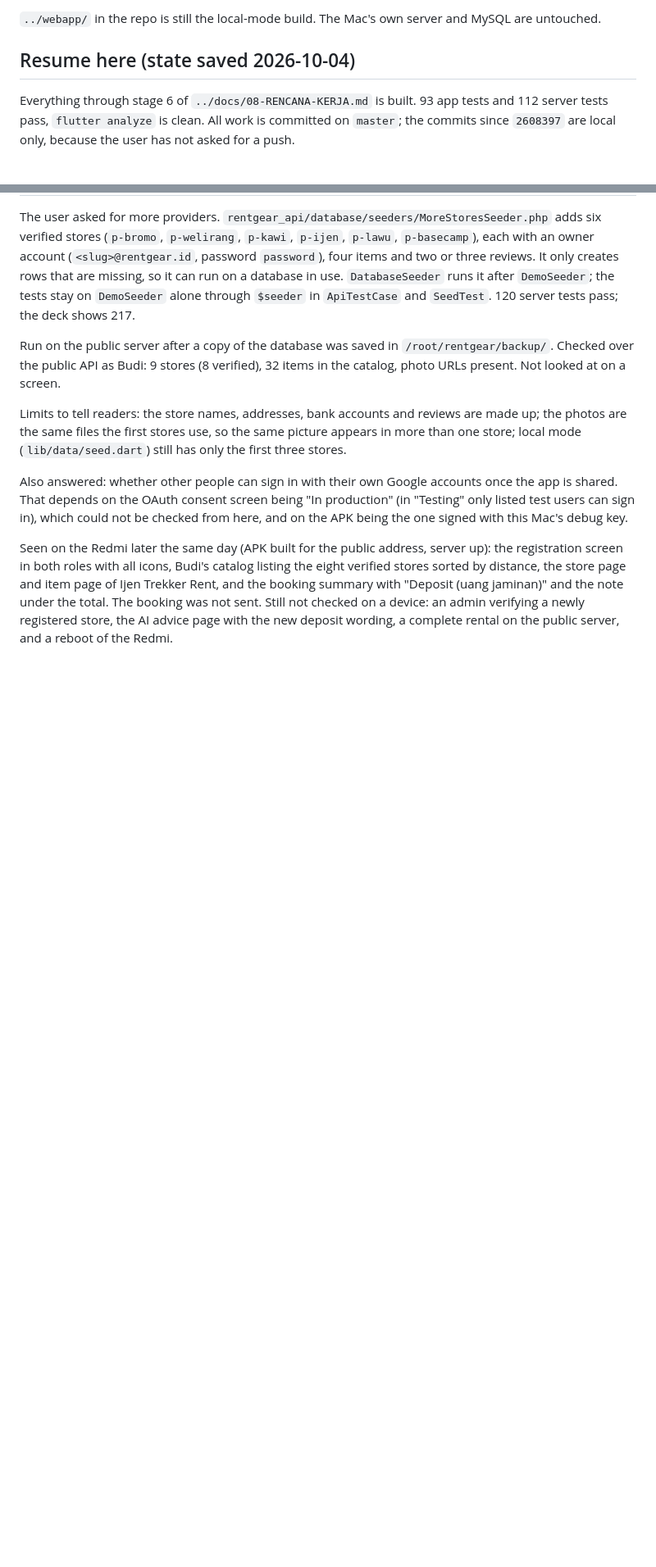
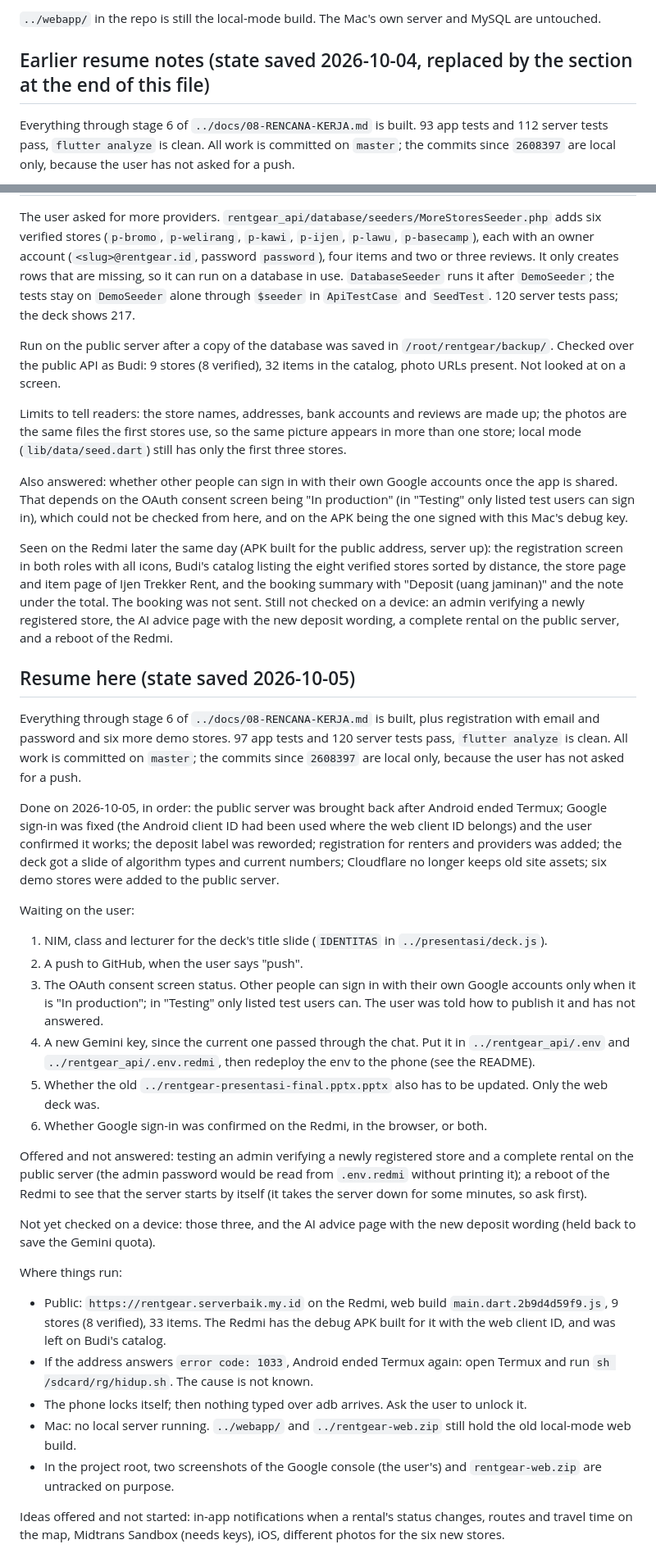
Before and after one commit to DinarAziz/rentgear, a Markdown page: rentgear_app/HANDOFF.md, 2 parts joined by grey strips. Shown at 82% size. GitHub-like rendering; blank space fills up the shorter version.

Commit message:
Save the resume notes for 5 October
Co-Authored-By: Claude Opus 5.5 <noreply@anthropic.com>

```diff
--- a/rentgear_app/HANDOFF.md
+++ b/rentgear_app/HANDOFF.md
@@ -789,7 +789,7 @@ public site needs `https://rentgear.serverbaik.my.id` added to the web client's
 
 `../webapp/` in the repo is still the local-mode build. The Mac's own server and MySQL are untouched.
 
-## Resume here (state saved 2026-10-04)
+## Earlier resume notes (state saved 2026-10-04, replaced by the section at the end of this file)
 
 Everything through stage 6 of `../docs/08-RENCANA-KERJA.md` is built. 93 app tests and 112 server tests pass,
 `flutter analyze` is clean. All work is committed on `master`; the commits since `2608397` are local only, because
@@ -950,3 +950,46 @@ roles with all icons, Budi's catalog listing the eight verified stores sorted by
 page of Ijen Trekker Rent, and the booking summary with "Deposit (uang jaminan)" and the note under the total. The
 booking was not sent. Still not checked on a device: an admin verifying a newly registered store, the AI advice page
 with the new deposit wording, a complete rental on the public server, and a reboot of the Redmi.
+
+## Resume here (state saved 2026-10-05)
+
+Everything through stage 6 of `../docs/08-RENCANA-KERJA.md` is built, plus registration with email and password and
+six more demo stores. 97 app tests and 120 server tests pass, `flutter analyze` is clean. All work is committed on
+`master`; the commits since `2608397` are local only, because the user has not asked for a push.
+
+Done on 2026-10-05, in order: the public server was brought back after Android ended Termux; Google sign-in was fixed
+(the Android client ID had been used where the web client ID belongs) and the user confirmed it works; the deposit
+label was reworded; registration for renters and providers was added; the deck got a slide of algorithm types and
+current numbers; Cloudflare no longer keeps old site assets; six demo stores were added to the public server.
+
+Waiting on the user:
+
+1. NIM, class and lecturer for the deck's title slide (`IDENTITAS` in `../presentasi/deck.js`).
+2. A push to GitHub, when the user says "push".
+3. The OAuth consent screen status. Other people can sign in with their own Google accounts only when it is
+   "In production"; in "Testing" only listed test users can. The user was told how to publish it and has not answered.
+4. A new Gemini key, since the current one passed through the chat. Put it in `../rentgear_api/.env` and
+   `../rentgear_api/.env.redmi`, then redeploy the env to the phone (see the README).
+5. Whether the old `../rentgear-presentasi-final.pptx.pptx` also has to be updated. Only the web deck was.
+6. Whether Google sign-in was confirmed on the Redmi, in the browser, or both.
+
+Offered and not answered: testing an admin verifying a newly registered store and a complete rental on the public
+server (the admin password would be read from `.env.redmi` without printing it); a reboot of the Redmi to see that
+the server starts by itself (it takes the server down for some minutes, so ask first).
+
+Not yet checked on a device: those three, and the AI advice page with the new deposit wording (held back to save
+the Gemini quota).
+
+Where things run:
+
+- Public: `https://rentgear.serverbaik.my.id` on the Redmi, web build `main.dart.2b9d4d59f9.js`, 9 stores (8
+  verified), 33 items. The Redmi has the debug APK built for it with the web client ID, and was left on Budi's catalog.
+- If the address answers `error code: 1033`, Android ended Termux again: open Termux and run
+  `sh /sdcard/rg/hidup.sh`. The cause is not known.
+- The phone locks itself; then nothing typed over adb arrives. Ask the user to unlock it.
+- Mac: no local server running. `../webapp/` and `../rentgear-web.zip` still hold the old local-mode web build.
+- In the project root, two screenshots of the Google console (the user's) and `rentgear-web.zip` are untracked on
+  purpose.
+
+Ideas offered and not started: in-app notifications when a rental's status changes, routes and travel time on the
+map, Midtrans Sandbox (needs keys), iOS, different photos for the six new stores.
```
